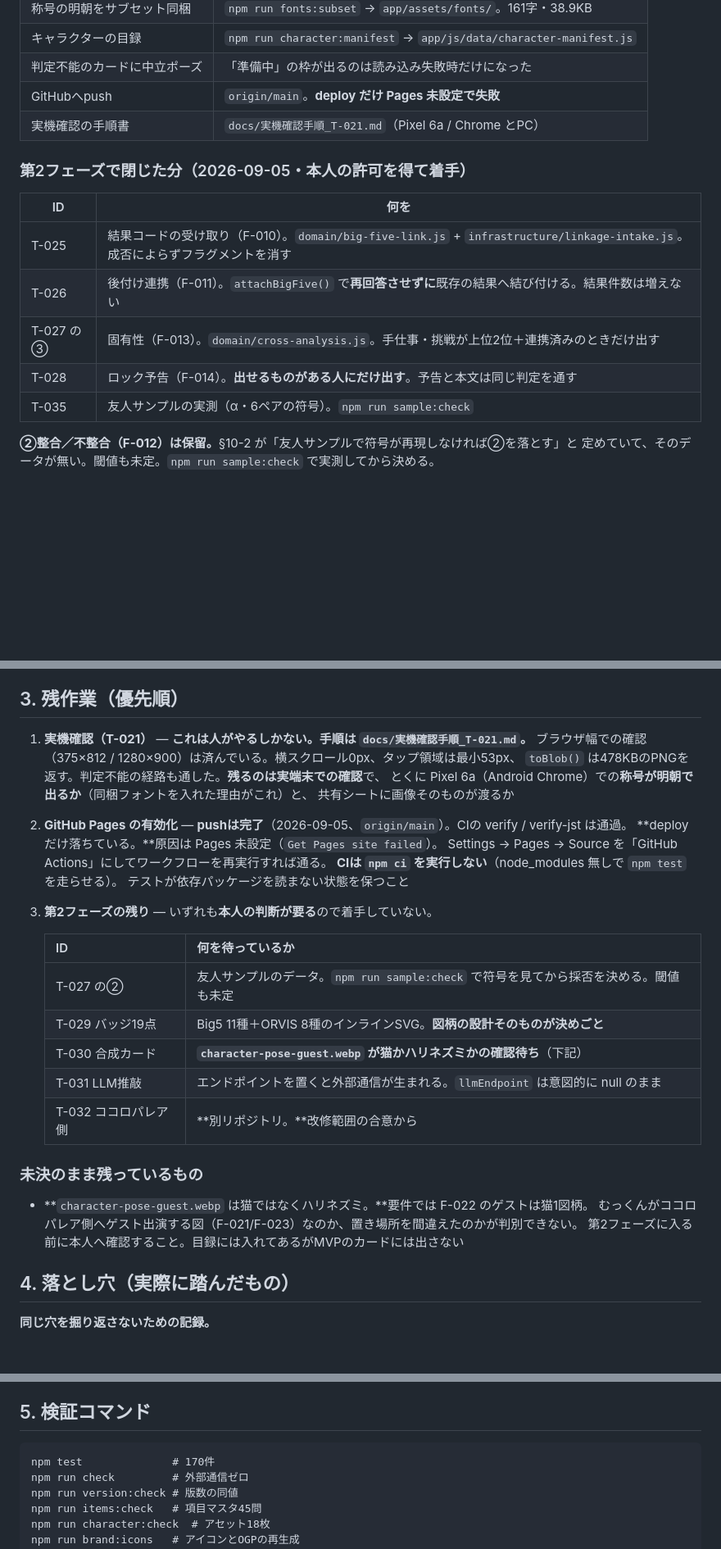
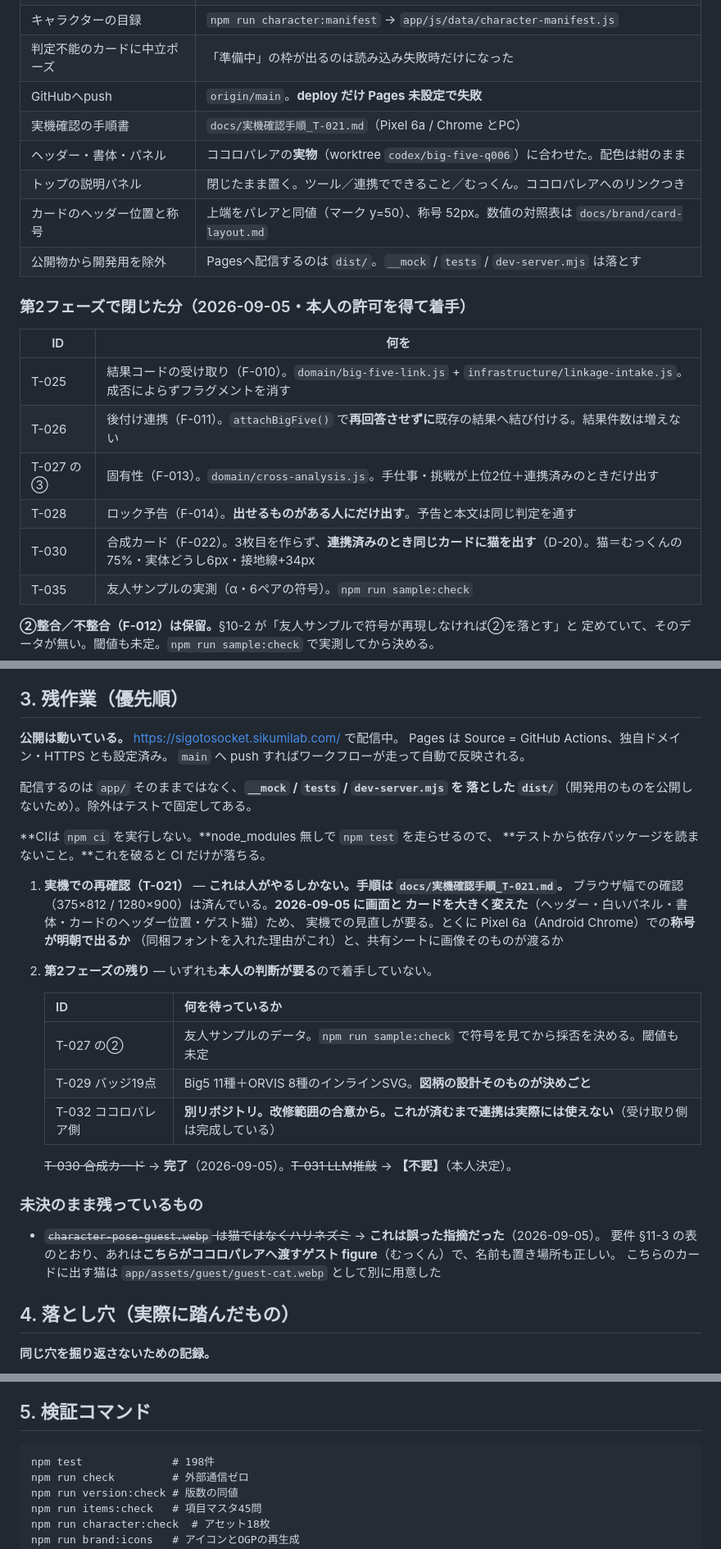
Before and after one commit to gerupon-lgtm/sigotosocket, a Markdown page: docs/引き継ぎメモ.md, 3 parts joined by grey strips. Shown at 82% size. Rendered like a GitHub page; blank space fills up the shorter version.

Commit message:
引き継ぎメモを現況へ更新（公開済み・T-030完了・誤指摘の訂正）
**「Pages 未有効」は誤りだった。**朝の1回目の実行結果（Get Pages site failed）を
見たまま更新せず、そのあと有効化されて05:03の実行から通っていたことに
気づいていなかった。いまは https://sigotosocket.sikumilab.com/ で配信中で、
公開サイト側でも __mock / tests / dev-server.mjs が404になることを確認した。

**`character-pose-guest.webp` が猫でない、という指摘も誤りだった。**要件 §11-3 の
とおり、あれはこちらがココロパレアへ渡すゲスト figure（むっくん）で、名前も
置き場所も正しい。訂正を残した。

あわせて、今日の後半に閉じた分（ヘッダー・書体・パネル・カードのヘッダー位置と
称号・T-030・配信物の除外）を進捗へ移し、残作業を実機での再確認と
T-027の②・T-029・T-032 の4つに絞った。

Co-Authored-By: Claude Opus 5 <noreply@anthropic.com>

````diff
--- a/docs/引き継ぎメモ.md
+++ b/docs/引き継ぎメモ.md
@@ -38,6 +38,10 @@
 | 判定不能のカードに中立ポーズ | 「準備中」の枠が出るのは読み込み失敗時だけになった |
 | GitHubへpush | `origin/main`。**deploy だけ Pages 未設定で失敗** |
 | 実機確認の手順書 | `docs/実機確認手順_T-021.md`（Pixel 6a / Chrome とPC） |
+| ヘッダー・書体・パネル | ココロパレアの**実物**（worktree `codex/big-five-q006`）に合わせた。配色は紺のまま |
+| トップの説明パネル | 閉じたまま置く。ツール／連携でできること／むっくん。ココロパレアへのリンクつき |
+| カードのヘッダー位置と称号 | 上端をパレアと同値（マーク y=50）、称号 52px。数値の対照表は `docs/brand/card-layout.md` |
+| 公開物から開発用を除外 | Pagesへ配信するのは `dist/`。`__mock` / `tests` / `dev-server.mjs` は落とす |
 
 ### 第2フェーズで閉じた分（2026-09-05・本人の許可を得て着手）
 
@@ -47,6 +51,7 @@
 | T-026 | 後付け連携（F-011）。`attachBigFive()` で**再回答させずに**既存の結果へ結び付ける。結果件数は増えない |
 | T-027 の③ | 固有性（F-013）。`domain/cross-analysis.js`。手仕事・挑戦が上位2位＋連携済みのときだけ出す |
 | T-028 | ロック予告（F-014）。**出せるものがある人にだけ出す**。予告と本文は同じ判定を通す |
+| T-030 | 合成カード（F-022）。3枚目を作らず、**連携済みのとき同じカードに猫を出す**（D-20）。猫＝むっくんの75%・実体どうし6px・接地線+34px |
 | T-035 | 友人サンプルの実測（α・6ペアの符号）。`npm run sample:check` |
 
 **②整合／不整合（F-012）は保留。**§10-2 が「友人サンプルで符号が再現しなければ②を落とす」と
@@ -66,31 +71,37 @@
 
 ## 3. 残作業（優先順）
 
-1. **実機確認（T-021）** — **これは人がやるしかない。手順は `docs/実機確認手順_T-021.md`。**
-   ブラウザ幅での確認（375×812 / 1280×900）は済んでいる。横スクロール0px、タップ領域は最小53px、
-   `toBlob()` は478KBのPNGを返す。判定不能の経路も通した。**残るのは実端末での確認**で、
-   とくに Pixel 6a（Android Chrome）での**称号が明朝で出るか**（同梱フォントを入れた理由がこれ）と、
-   共有シートに画像そのものが渡るか
-2. **GitHub Pages の有効化** — **pushは完了**（2026-09-05、`origin/main`）。CIの verify / verify-jst は通過。
-   **deploy だけ落ちている。**原因は Pages 未設定（`Get Pages site failed`）。
-   Settings → Pages → Source を「GitHub Actions」にしてワークフローを再実行すれば通る。
-   **CIは `npm ci` を実行しない**（node_modules 無しで `npm test` を走らせる）。
-   テストが依存パッケージを読まない状態を保つこと
-3. **第2フェーズの残り** — いずれも**本人の判断が要る**ので着手していない。
+**公開は動いている。** https://sigotosocket.sikumilab.com/ で配信中。
+Pages は Source = GitHub Actions、独自ドメイン・HTTPS とも設定済み。
+`main` へ push すればワークフローが走って自動で反映される。
+
+配信するのは `app/` そのままではなく、**`__mock` / `tests` / `dev-server.mjs` を
+落とした `dist/`**（開発用のものを公開しないため）。除外はテストで固定してある。
+
+**CIは `npm ci` を実行しない。**node_modules 無しで `npm test` を走らせるので、
+**テストから依存パッケージを読まないこと。**これを破ると CI だけが落ちる。
+
+1. **実機での再確認（T-021）** — **これは人がやるしかない。手順は `docs/実機確認手順_T-021.md`。**
+   ブラウザ幅での確認（375×812 / 1280×900）は済んでいる。**2026-09-05 に画面と
+   カードを大きく変えた**（ヘッダー・白いパネル・書体・カードのヘッダー位置・ゲスト猫）ため、
+   実機での見直しが要る。とくに Pixel 6a（Android Chrome）での**称号が明朝で出るか**
+   （同梱フォントを入れた理由がこれ）と、共有シートに画像そのものが渡るか
+
+2. **第2フェーズの残り** — いずれも**本人の判断が要る**ので着手していない。
 
    | ID | 何を待っているか |
    |---|---|
    | T-027 の② | 友人サンプルのデータ。`npm run sample:check` で符号を見てから採否を決める。閾値も未定 |
    | T-029 バッジ19点 | Big5 11種＋ORVIS 8種のインラインSVG。**図柄の設計そのものが決めごと** |
-   | T-030 合成カード | **`character-pose-guest.webp` が猫かハリネズミかの確認待ち**（下記） |
-   | T-031 LLM推敲 | エンドポイントを置くと外部通信が生まれる。`llmEndpoint` は意図的に null のまま |
-   | T-032 ココロパレア側 | **別リポジトリ。**改修範囲の合意から |
+   | T-032 ココロパレア側 | **別リポジトリ。**改修範囲の合意から。これが済むまで**連携は実際には使えない**（受け取り側は完成している） |
+
+   ~~T-030 合成カード~~ → **完了**（2026-09-05）。~~T-031 LLM推敲~~ → **【不要】**（本人決定）。
 
 ### 未決のまま残っているもの
 
-- **`character-pose-guest.webp` は猫ではなくハリネズミ。**要件では F-022 のゲストは猫1図柄。
-  むっくんがココロパレア側へゲスト出演する図（F-021/F-023）なのか、置き場所を間違えたのかが判別できない。
-  第2フェーズに入る前に本人へ確認すること。目録には入れてあるがMVPのカードには出さない
+- ~~`character-pose-guest.webp` は猫ではなくハリネズミ~~ → **これは誤った指摘だった**（2026-09-05）。
+  要件 §11-3 の表のとおり、あれは**こちらがココロパレアへ渡すゲスト figure**（むっくん）で、名前も置き場所も正しい。
+  こちらのカードに出す猫は `app/assets/guest/guest-cat.webp` として別に用意した
 
 ## 4. 落とし穴（実際に踏んだもの）
 
@@ -125,7 +136,7 @@
 ## 5. 検証コマンド
 
 ```
-npm test              # 170件
+npm test              # 198件
 npm run check         # 外部通信ゼロ
 npm run version:check # 版数の同値
 npm run items:check   # 項目マスタ45問
````
Also changed, not shown: other parts of docs/引き継ぎメモ.md (+1 -1 lines).
